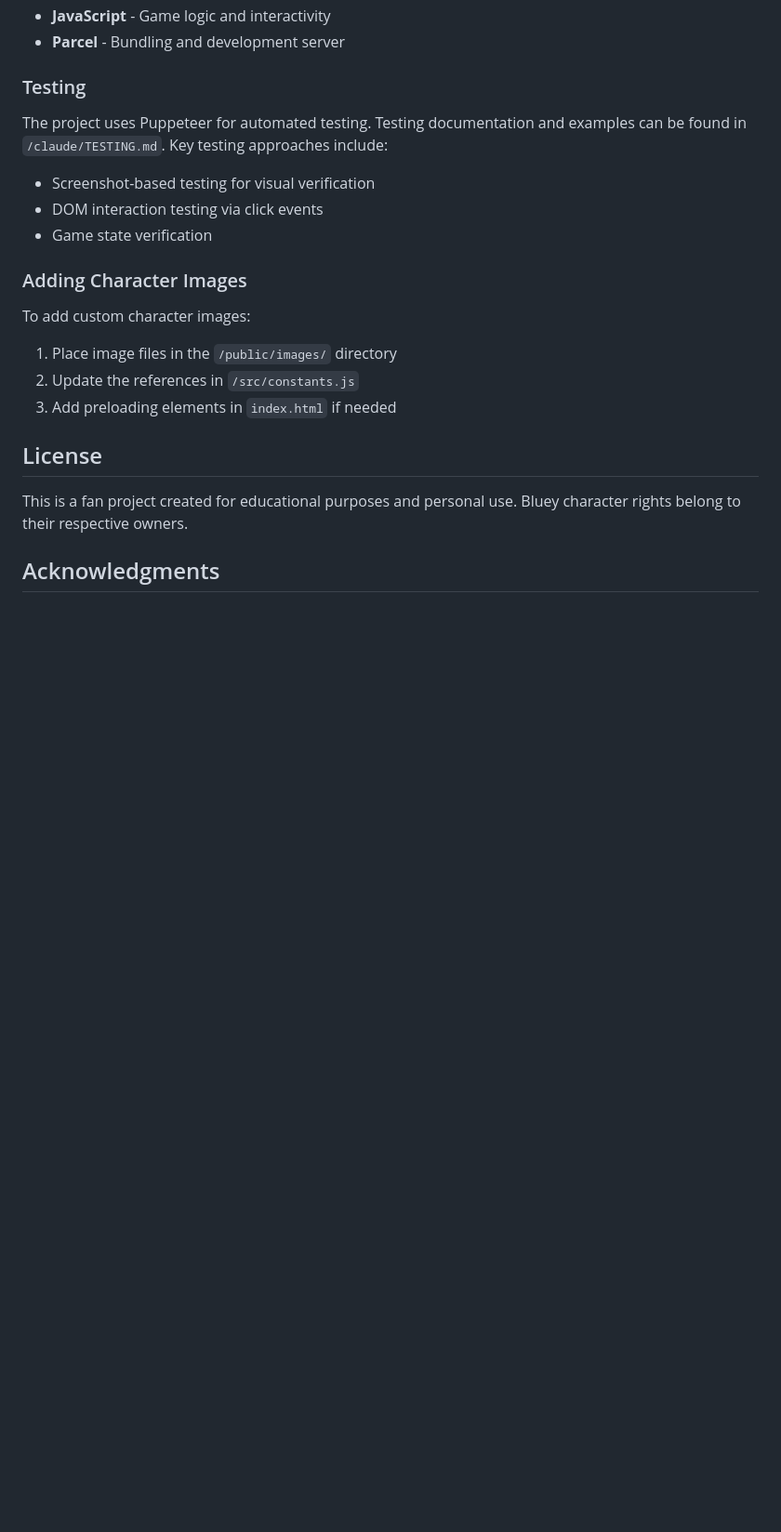
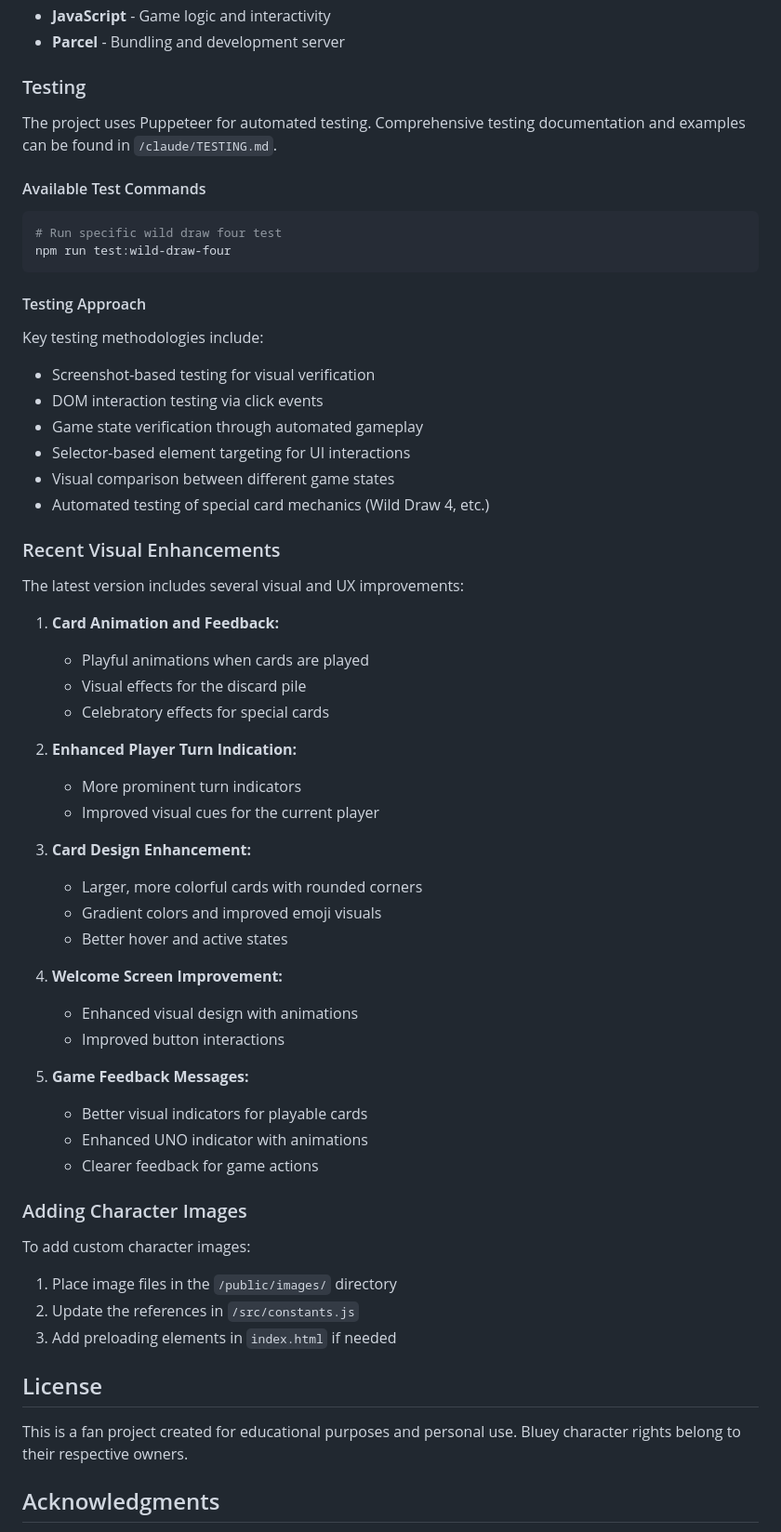
Before and after one commit to GregBaugues/bluno, a Markdown page: README.md, the part around one of its changes. Shown at 93% size. GitHub-like rendering; blank space fills up the shorter version.

Commit message:
docs: Add comprehensive testing documentation
- Document available test commands including npm run test:wild-draw-four
- Expand testing approach with specific methodologies
- Add details about automated gameplay testing and special card mechanics

🤖 Generated with [Claude Code](https://claude.ai/code)

Co-Authored-By: Claude <noreply@anthropic.com>

````diff
--- a/README.md
+++ b/README.md
@@ -123,11 +127,52 @@ The game is built with a modular architecture to maintain separation of concerns
 
 ### Testing
 
-The project uses Puppeteer for automated testing. Testing documentation and examples can be found in `/claude/TESTING.md`. Key testing approaches include:
+The project uses Puppeteer for automated testing. Comprehensive testing documentation and examples can be found in `/claude/TESTING.md`.
+
+#### Available Test Commands
+
+```bash
+# Run specific wild draw four test
+npm run test:wild-draw-four
+```
+
+#### Testing Approach
+
+Key testing methodologies include:
 
 - Screenshot-based testing for visual verification
 - DOM interaction testing via click events
-- Game state verification
+- Game state verification through automated gameplay
+- Selector-based element targeting for UI interactions
+- Visual comparison between different game states
+- Automated testing of special card mechanics (Wild Draw 4, etc.)
+
+### Recent Visual Enhancements
+
+The latest version includes several visual and UX improvements:
+
+1. **Card Animation and Feedback:**
+   - Playful animations when cards are played
+   - Visual effects for the discard pile
+   - Celebratory effects for special cards
+
+2. **Enhanced Player Turn Indication:**
+   - More prominent turn indicators
+   - Improved visual cues for the current player
+
+3. **Card Design Enhancement:**
+   - Larger, more colorful cards with rounded corners
+   - Gradient colors and improved emoji visuals
+   - Better hover and active states
+
+4. **Welcome Screen Improvement:**
+   - Enhanced visual design with animations
+   - Improved button interactions
+
+5. **Game Feedback Messages:**
+   - Better visual indicators for playable cards
+   - Enhanced UNO indicator with animations
+   - Clearer feedback for game actions
 
 ### Adding Character Images
 
````
Also changed, not shown: other parts of README.md (+5 -1 lines).
